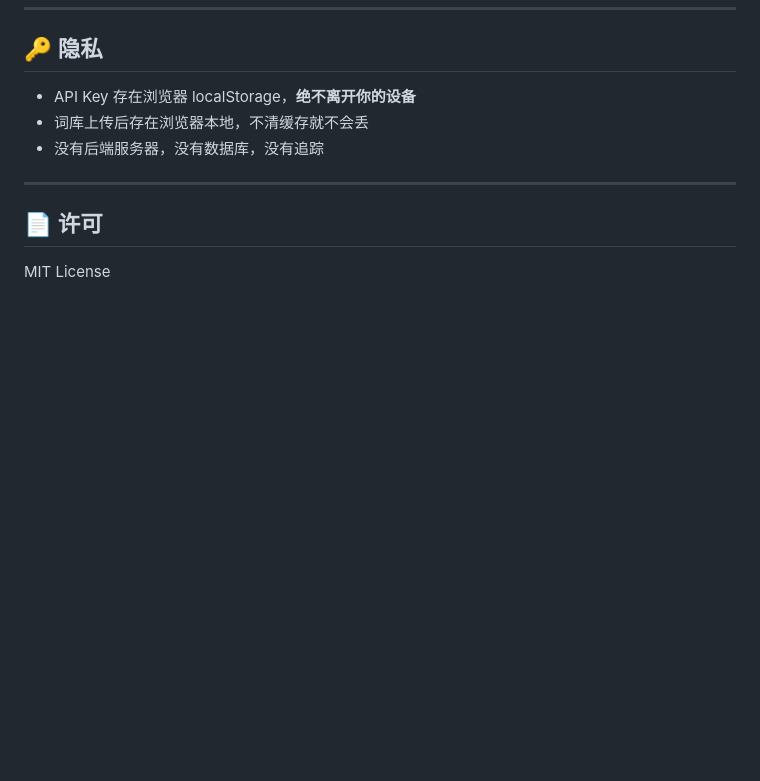
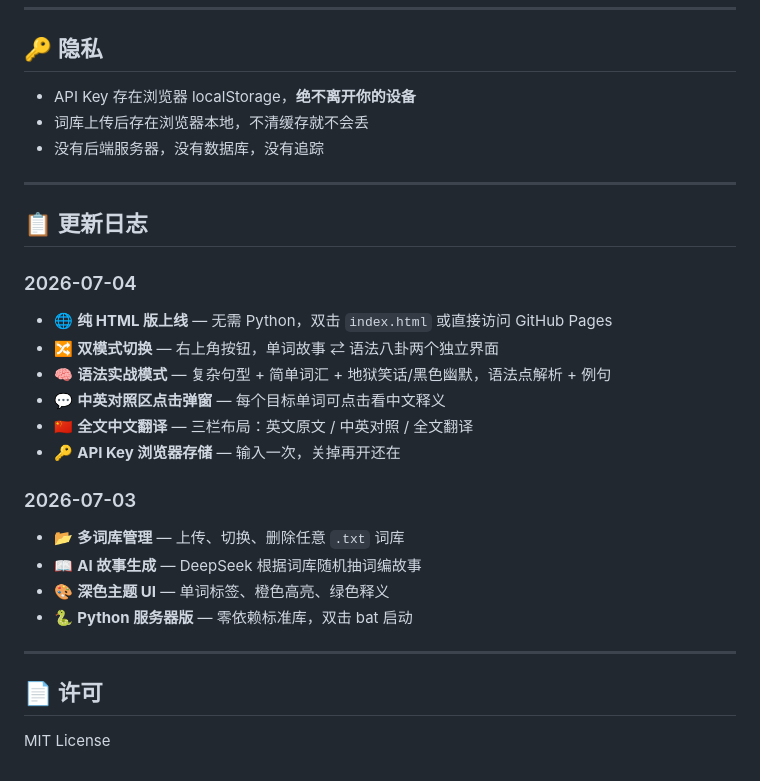
Before and after one commit to tntsg1/WordWeave, a Markdown page: README.md, the part around the change. GitHub-like rendering; blank space fills up the shorter version.

Commit message:
📋 添加更新日志

```diff
--- a/README.md
+++ b/README.md
@@ -100,6 +100,24 @@ python story_server.py
 
 ---
 
+## 📋 更新日志
+
+### 2026-07-04
+- 🌐 **纯 HTML 版上线** — 无需 Python，双击 `index.html` 或直接访问 GitHub Pages
+- 🔀 **双模式切换** — 右上角按钮，单词故事 ⇄ 语法八卦两个独立界面
+- 🧠 **语法实战模式** — 复杂句型 + 简单词汇 + 地狱笑话/黑色幽默，语法点解析 + 例句
+- 💬 **中英对照区点击弹窗** — 每个目标单词可点击看中文释义
+- 🇨🇳 **全文中文翻译** — 三栏布局：英文原文 / 中英对照 / 全文翻译
+- 🔑 **API Key 浏览器存储** — 输入一次，关掉再开还在
+
+### 2026-07-03
+- 📂 **多词库管理** — 上传、切换、删除任意 `.txt` 词库
+- 📖 **AI 故事生成** — DeepSeek 根据词库随机抽词编故事
+- 🎨 **深色主题 UI** — 单词标签、橙色高亮、绿色释义
+- 🐍 **Python 服务器版** — 零依赖标准库，双击 bat 启动
+
+---
+
 ## 📄 许可
 
 MIT License
```
